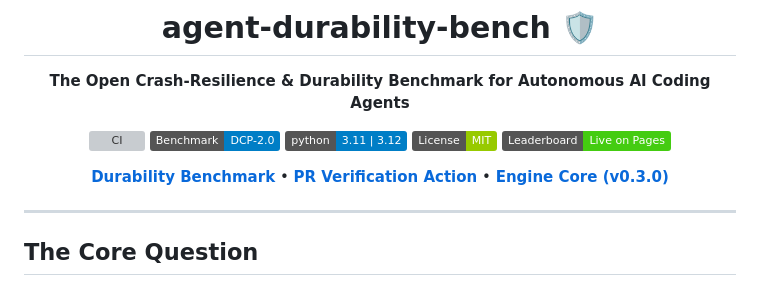
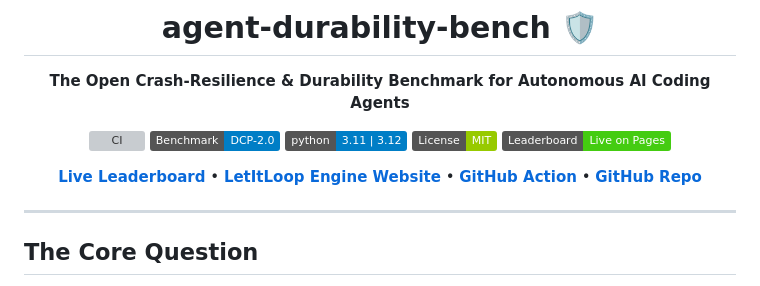
Before and after one commit to sdageltc/agent-durability-bench, a Markdown page: README.md, the part around the change. GitHub-like rendering; badges without logos; grey boxes are pictures that could not be loaded.

Commit message:
docs: feature official website and leaderboard in README header

```diff
--- a/README.md
+++ b/README.md
@@ -10,7 +10,7 @@
 [![License: MIT](https://img.shields.io/badge/License-MIT-green.svg)](LICENSE)
 [![Leaderboard](https://img.shields.io/badge/Leaderboard-Live%20on%20Pages-brightgreen.svg)](https://sdageltc.github.io/agent-durability-bench/)
 
-**[Durability Benchmark](https://github.com/sdageltc/agent-durability-bench)** • **[PR Verification Action](https://github.com/sdageltc/letitloop-action)** • **[Engine Core (v0.3.0)](https://github.com/sdageltc/letitloop)**
+**[Live Leaderboard](https://sdageltc.github.io/agent-durability-bench/)** • **[LetItLoop Engine Website](https://sdageltc.github.io/letitloop/)** • **[GitHub Action](https://github.com/sdageltc/letitloop-action)** • **[GitHub Repo](https://github.com/sdageltc/letitloop)**
 
 </div>
 
```
